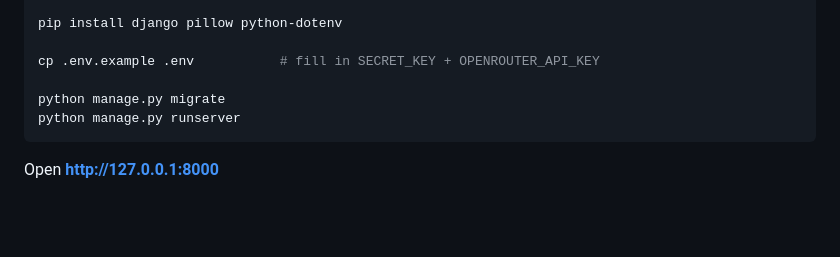
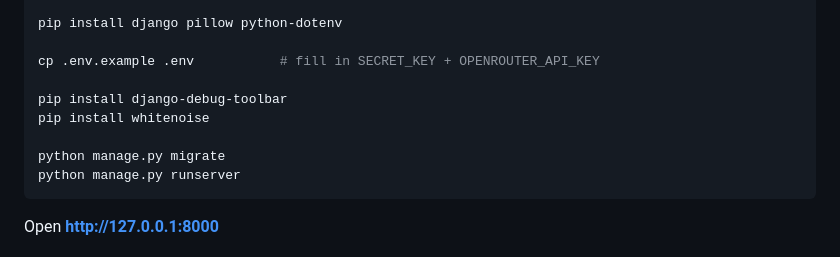
Before and after one commit to GeorgePapasotiriouACG/ITC-4214-Internet-Programming-Level-6-GP-FINAL-PROJECT-DJANGO, a Markdown page: README.md, the part around the change. Drawn GitHub-style; blank space fills up the shorter version.

````diff
--- a/README.md
+++ b/README.md
@@ -109,6 +109,9 @@ pip install django pillow python-dotenv
 
 cp .env.example .env           # fill in SECRET_KEY + OPENROUTER_API_KEY
 
+pip install django-debug-toolbar
+pip install whitenoise
+
 python manage.py migrate
 python manage.py runserver
 ```
````
